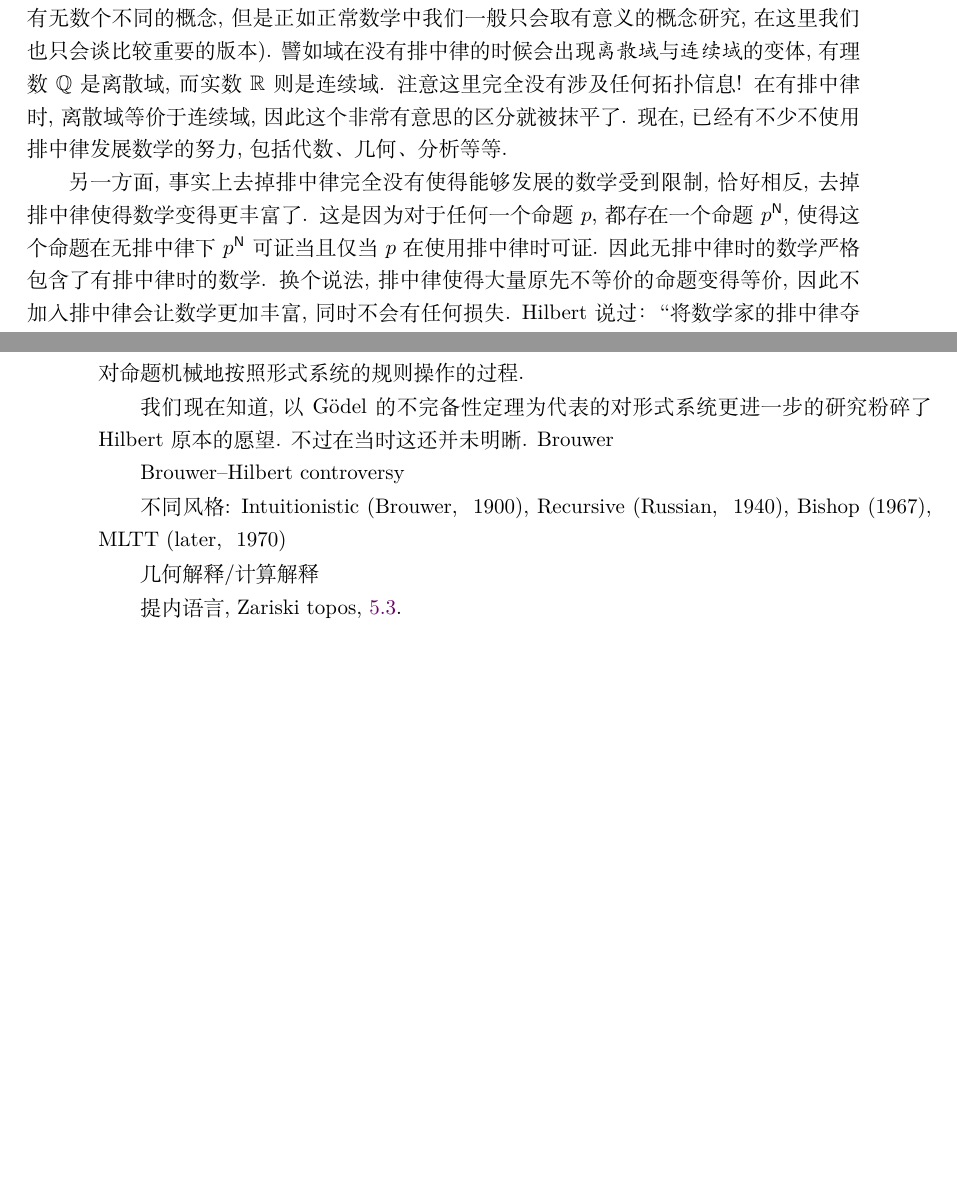
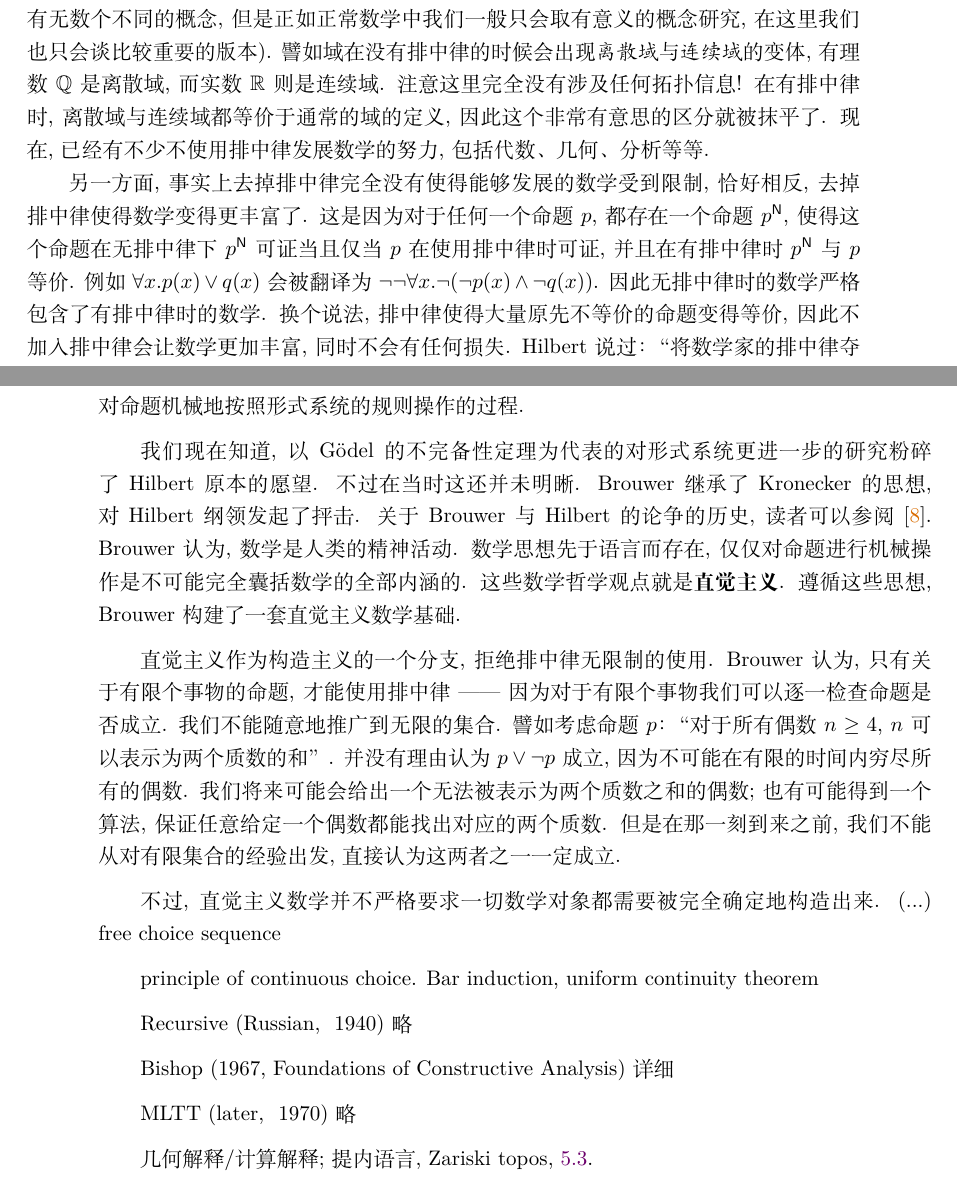
Before and after one commit to Trebor-Huang/history, a LaTeX thesis (history.tex): two parts of pages 33 and 34 of 62, joined at a grey line, cut so that both start at the same text, the shorter picture padded with empty space. Compiled offline with XeLaTeX.

Commit message:
More on intuitionism

```diff
--- a/history.tex
+++ b/history.tex
@@ -1633,8 +1631,8 @@ Hilbert之后的数学也可以发展无需排中律的版本.
 \emph{离散域}与\emph{连续域}的变体, 有理数
 \(\mathbb Q\) 是离散域, 而
 实数 \(\mathbb R\) 则是连续域. 注意这里完全没有
-涉及任何拓扑信息! 在有排中律时, 离散域
-等价于连续域, 因此这个非常有意思的区分就被抹平了.
+涉及任何拓扑信息! 在有排中律时, 离散域与连续域都等价于
+通常的域的定义, 因此这个非常有意思的区分就被抹平了.
 现在, 已经有不少不使用排中律发展数学的努力,
 包括代数、几何、分析等等.
 
@@ -1642,7 +1640,10 @@ Hilbert之后的数学也可以发展无需排中律的版本.
 恰好相反, 去掉排中律使得数学变得更丰富了. 这是因为
 对于任何一个命题 \(p\), 都存在一个命题 \(p^{\cons{N}}\),
 使得这个命题在无排中律下 \(p^{\cons{N}}\) 可证当且仅当
-\(p\) 在使用排中律时可证. 因此无排中律时的数学严格包含了
+\(p\) 在使用排中律时可证, 并且在有排中律时 \(p^{\cons{N}}\)
+与 \(p\) 等价. 例如 \(\forall x. p(x) \vee q(x)\)
+会被翻译为 \(\neg \neg \forall x. \neg (\neg p(x) \wedge \neg q(x))\).
+因此无排中律时的数学严格包含了
 有排中律时的数学. 换个说法, 排中律使得大量原先不等价的
 命题变得等价, 因此不加入排中律会让数学更加丰富, 同时不会
 有任何损失. Hilbert 说过：“将数学家的排中律夺走, 就好比
@@ -1680,15 +1681,40 @@ Hilbert为了应对这次危机, 提出了一套纲领. Hilbert
 
 我们现在知道, 以G\"odel的不完备性定理为代表的对
 形式系统更进一步的研究粉碎了Hilbert原本的愿望. 不过
-在当时这还并未明晰. Brouwer
-
-Brouwer--Hilbert controversy
-
-不同风格: Intuitionistic (Brouwer, ~1900),
-Recursive (Russian, ~1940), Bishop (1967), MLTT (later, ~1970)
-
-几何解释/计算解释
-
+在当时这还并未明晰. Brouwer 继承了 Kronecker 的思想,
+对Hilbert纲领发起了抨击. 关于Brouwer与Hilbert的论争
+的历史, 读者可以参阅\cite{carl:1998:brouwer}.
+Brouwer认为, 数学是人类的精神活动.
+数学思想先于语言而存在, 仅仅对命题进行机械操作
+是不可能完全囊括数学的全部内涵的. 这些数学哲学观点
+就是\textbf{直觉主义}. 遵循这些思想, Brouwer构建了
+一套直觉主义数学基础.
+
+直觉主义作为构造主义的一个分支, 拒绝排中律无限制的使用.
+Brouwer认为, 只有关于有限个事物的命题, 才能使用排中律
+------ 因为对于有限个事物我们可以逐一检查命题是否成立.
+我们不能随意地推广到无限的集合. 譬如考虑命题 \(p\)：
+“对于所有偶数 \(n \ge 4\), \(n\) 可以表示为两个质数的和”.
+并没有理由认为 \(p \vee \neg p\) 成立, 因为
+不可能在有限的时间内穷尽所有的偶数. 我们将来可能会给出
+一个无法被表示为两个质数之和的偶数; 也有可能得到一个算法,
+保证任意给定一个偶数都能找出对应的两个质数. 但是在那一刻
+到来之前, 我们不能从对有限集合的经验出发, 直接认为这两者
+之一一定成立.
+
+不过, 直觉主义数学并不严格要求一切数学对象都需要被完全
+确定地构造出来. (...) free choice sequence
+
+principle of continuous choice.
+Bar induction, uniform continuity theorem
+
+Recursive (Russian, ~1940) 略
+
+Bishop (1967, Foundations of Constructive Analysis) 详细
+
+MLTT (later, ~1970) 略
+
+几何解释/计算解释;
 提内语言, Zariski topos, \ref{category:inner}.
 
 \subsection{经典逻辑的Curry--Howard对应}
```
Also changed, not shown: history.tex (22 more changed lines).
